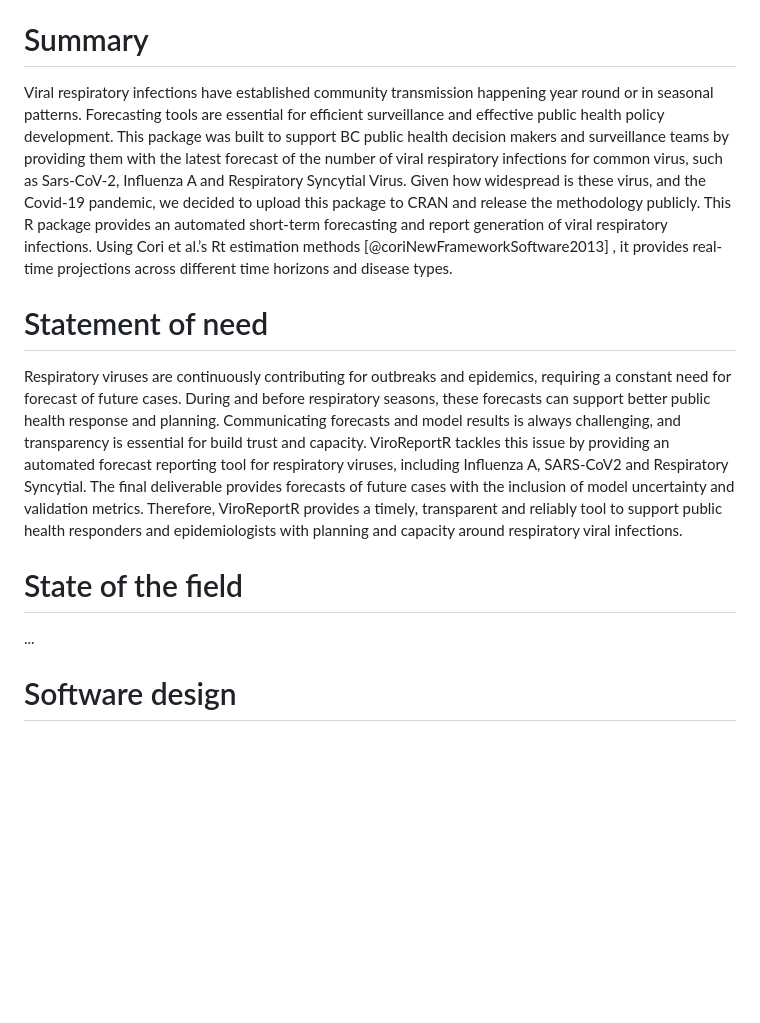
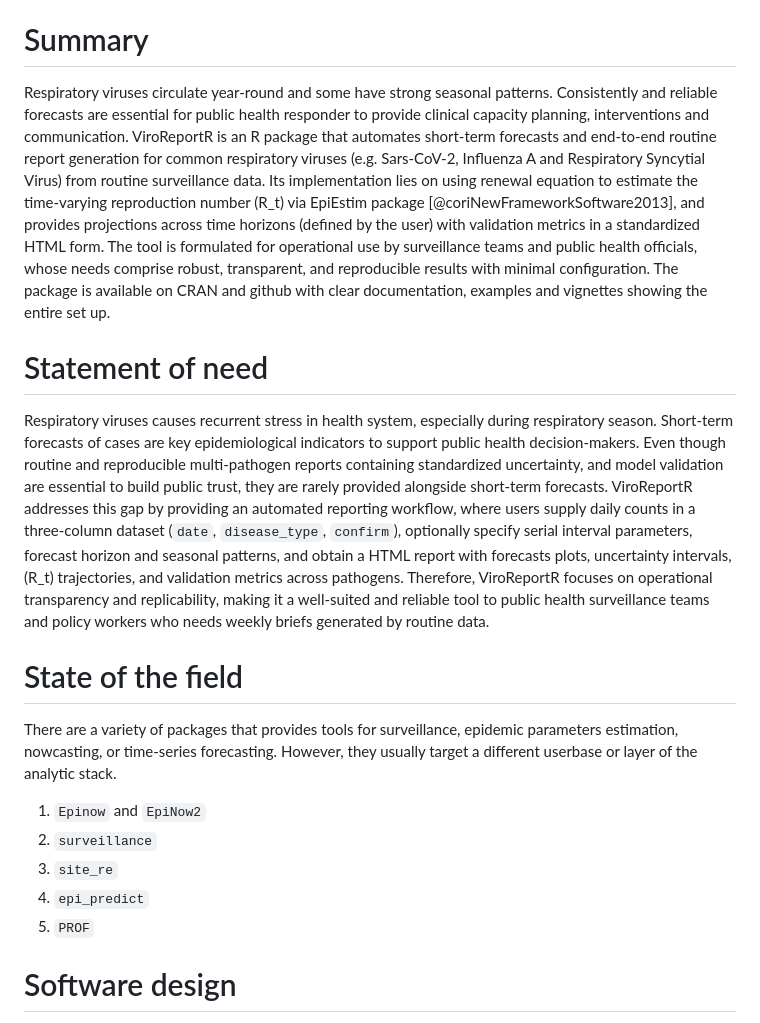
Before and after one commit to BCCDC-PHSA/ViroReportR, a Markdown page: paper.md, the part around the change. GitHub-like rendering; blank space fills up the shorter version.

Commit message:
new paper version

```diff
--- a/paper.md
+++ b/paper.md
@@ -49,14 +49,19 @@ bibliography: paper.bib
 
 # Summary
 
-Viral respiratory infections have established community transmission happening year round or in seasonal patterns. Forecasting tools are essential for efficient surveillance and effective public health policy development. This package was built to support BC public health decision makers and surveillance teams by providing them with the latest
-forecast of the number of viral respiratory infections for common virus, such as Sars-CoV-2, Influenza A and Respiratory Syncytial Virus. Given how widespread is these virus, and the Covid-19 pandemic, we decided to upload this package to CRAN and release the methodology publicly. This R package provides an automated short-term forecasting and report generation of viral respiratory infections. Using Cori et al.’s Rt estimation methods [@coriNewFrameworkSoftware2013] , it provides real-time projections across different time horizons and disease types.
+Respiratory viruses circulate year-round and some have strong seasonal patterns. Consistently and reliable forecasts are essential for public health responder to provide clinical capacity planning, interventions and communication. ViroReportR is an R package that automates short-term forecasts and end-to-end routine report generation for common respiratory viruses (e.g. Sars-CoV-2, Influenza A and Respiratory Syncytial Virus) from routine surveillance data. Its implementation lies on using renewal equation to estimate the time-varying reproduction number \(R_t\) via EpiEstim package  [@coriNewFrameworkSoftware2013], and provides projections across time horizons (defined by the user) with validation metrics in a standardized HTML form. The tool is formulated for operational use by surveillance teams and public health officials, whose needs comprise robust, transparent, and reproducible results with minimal configuration. The package is available on CRAN and github with clear documentation, examples and vignettes showing the entire set up.
 
 # Statement of need
-Respiratory viruses are continuously contributing for outbreaks and epidemics, requiring a constant need for forecast of future cases. During and before respiratory seasons, these forecasts can support better public health response and planning. Communicating forecasts and model results is always challenging, and transparency is essential for build trust and capacity. ViroReportR tackles this issue by providing an automated forecast reporting tool for respiratory viruses, including Influenza A, SARS-CoV2 and Respiratory Syncytial. The final deliverable provides forecasts of future cases with the inclusion of model uncertainty and validation metrics. Therefore, ViroReportR provides a timely, transparent and reliably tool to support public health responders and epidemiologists with planning and capacity around respiratory viral infections.
+Respiratory viruses causes recurrent stress in health system, especially during respiratory season. Short-term forecasts of cases are key epidemiological indicators to support public health decision-makers. Even though routine and reproducible multi-pathogen reports containing standardized uncertainty, and model validation are essential to build public trust, they are rarely provided alongside short-term forecasts. ViroReportR addresses this gap by providing an automated reporting workflow, where users supply daily counts in a three-column dataset (`date`, `disease_type`, `confirm`), optionally specify serial interval parameters, forecast horizon and seasonal patterns, and obtain a HTML report with forecasts plots, uncertainty intervals, \(R_t\) trajectories, and validation metrics across pathogens. Therefore, ViroReportR focuses on operational transparency and replicability, making it a well-suited and reliable tool to public health surveillance teams and policy workers who needs weekly briefs generated by routine data.
 
 # State of the field
-...
+There are a variety of packages that provides tools for surveillance, epidemic parameters estimation, nowcasting, or time-series forecasting. However, they usually target a different userbase or layer of the analytic stack.
+
+1. `Epinow` and `EpiNow2`
+2. `surveillance`
+3. `site_re`
+4. `epi_predict`
+5. `PROF`
 
 # Software design
 
```
